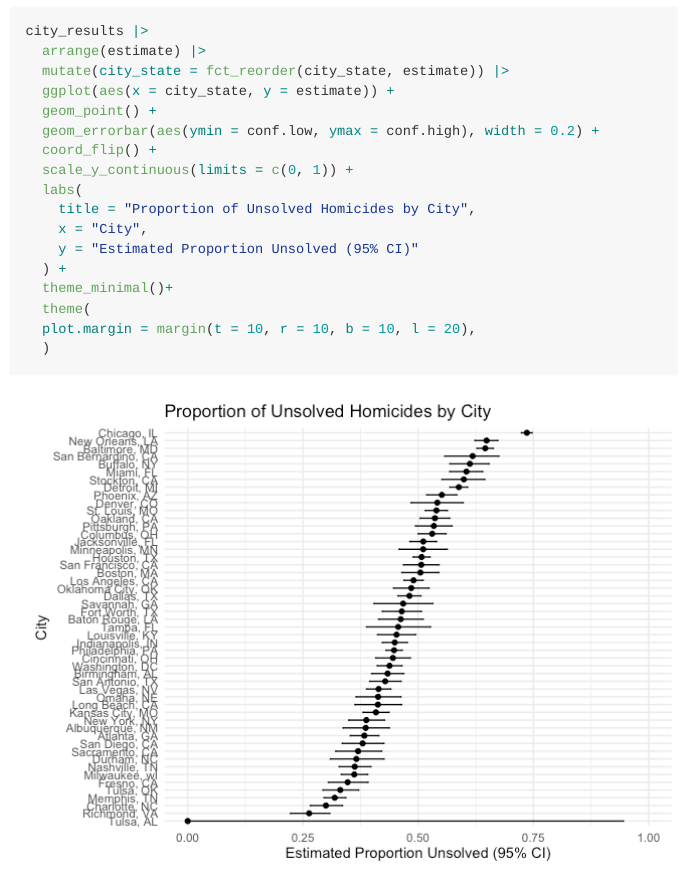
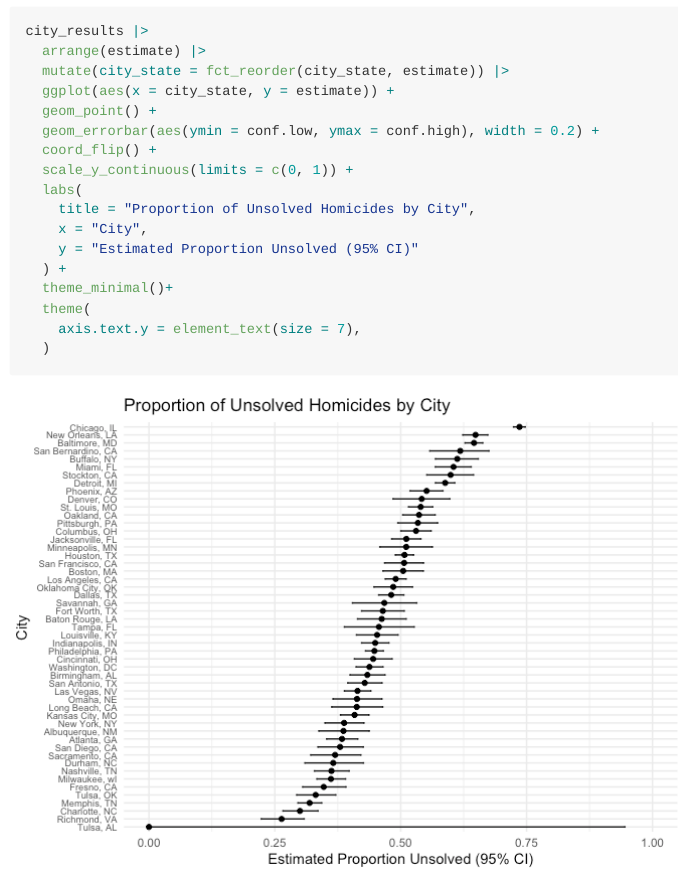
Before and after one commit to kaveriuberoy/p8105_hw5_kiu2103, an R Markdown document (p8105_hw5_kiu2103.git.Rmd): the page in a window 1100 px wide, from 5110 px down. The pictures show the output file p8105_hw5_kiu2103.git.md that the author committed with the source, drawn offline in the style of GitHub; long lines of code are wrapped.

Commit message:
Changes to font size on graph

```diff
--- a/p8105_hw5_kiu2103.git.Rmd
+++ b/p8105_hw5_kiu2103.git.Rmd
@@ -160,7 +160,7 @@ city_results |>
   ) +
   theme_minimal()+
   theme(
-  plot.margin = margin(t = 10, r = 10, b = 10, l = 20),
+    axis.text.y = element_text(size = 7),
   )
 
 
```
Also changed, not shown: p8105_hw5_kiu2103.git.md, p8105_hw5_kiu2103.git_files/figure-gfm/unnamed-chunk-4-1.png.
